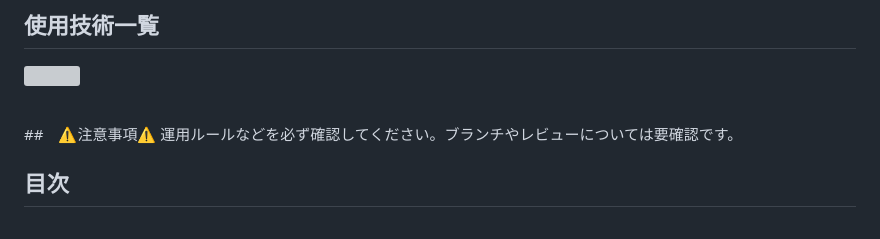
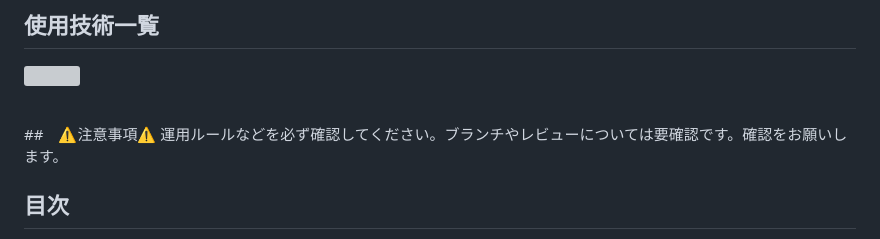
Before and after one commit to Fujinuma0804/JapanAnimeMaps_flutter, a Markdown page: README.md, the part around the change. GitHub-like rendering; grey boxes are pictures that could not be loaded.

Commit message:
update for README

```diff
--- a/README.md
+++ b/README.md
@@ -7,7 +7,7 @@
 <img src="https://skillicons.dev/icons?i=dart,cpp,cmake,html,swift,ruby,css,javascript" /> <br /><br />
 
 ##　⚠️注意事項⚠️
-運用ルールなどを必ず確認してください。ブランチやレビューについては要確認です。
+運用ルールなどを必ず確認してください。ブランチやレビューについては要確認です。確認をお願いします。
 ## 目次
 
 1. JapanAnimeMapsについて
```
